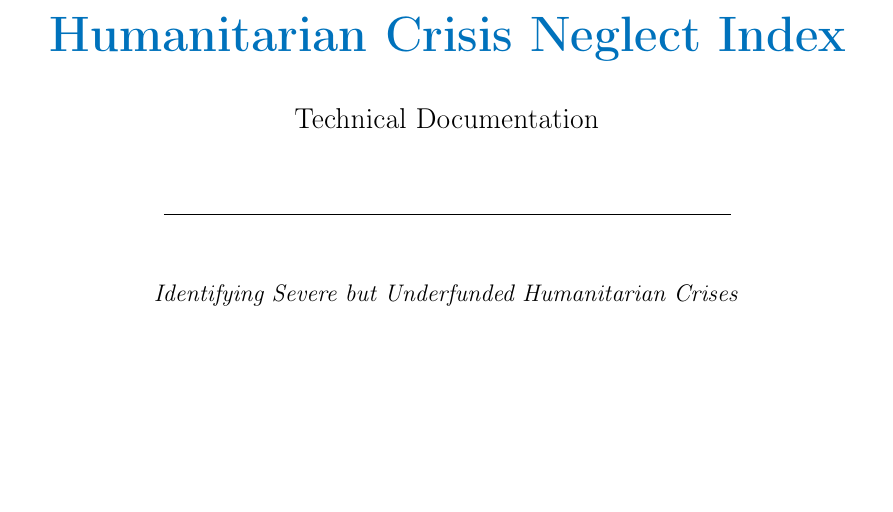
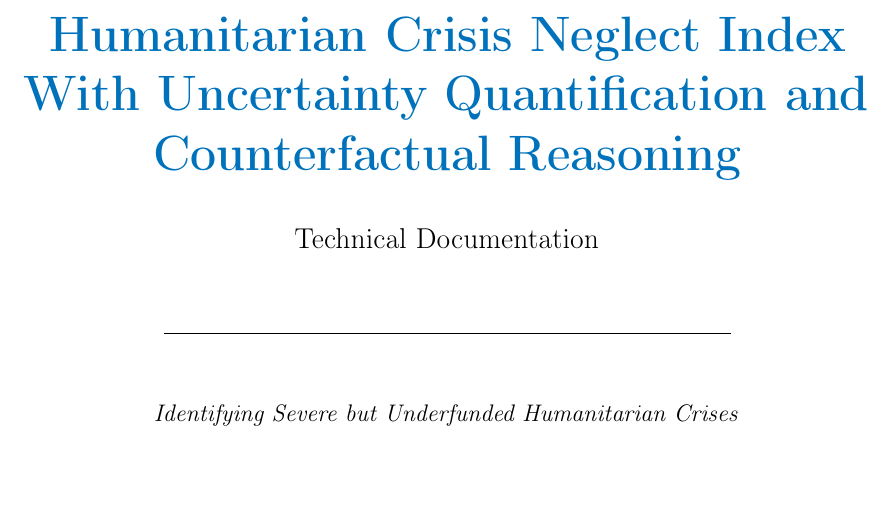
Before and after one commit to jerzyszyjut/alles-gut-ocha, a LaTeX document (docs/documentation.tex): part of page 1 of 12, cut so that both start at the same text, the shorter picture padded with empty space. Compiled offline with pdfLaTeX.

Commit message:
fixup! fixup! add docs first vrrsion

```diff
--- a/docs/documentation.tex
+++ b/docs/documentation.tex
@@ -31,7 +31,7 @@
   linkcolor=ocha-blue,
   urlcolor=ocha-blue,
   citecolor=ocha-blue,
-  pdftitle={Humanitarian Crisis Neglect Index - Technical Documentation},
+  pdftitle={Humanitarian Crisis Neglect Index With Uncertainty Quantification and Counterfactual Reasoning - Technical Documentation},
   pdfauthor={Alles GUT},
 }
 
@@ -74,7 +74,7 @@
 \begin{titlepage}
   \centering
   \vspace*{3cm}
-  {\Huge\bfseries\color{ocha-blue} Humanitarian Crisis Neglect Index \par}
+  {\Huge\bfseries\color{ocha-blue} Humanitarian Crisis Neglect Index With Uncertainty Quantification and Counterfactual Reasoning\par}
   \vspace{0.5cm}
   {\Large Technical Documentation \par}
   \vspace{0.8cm}
```
